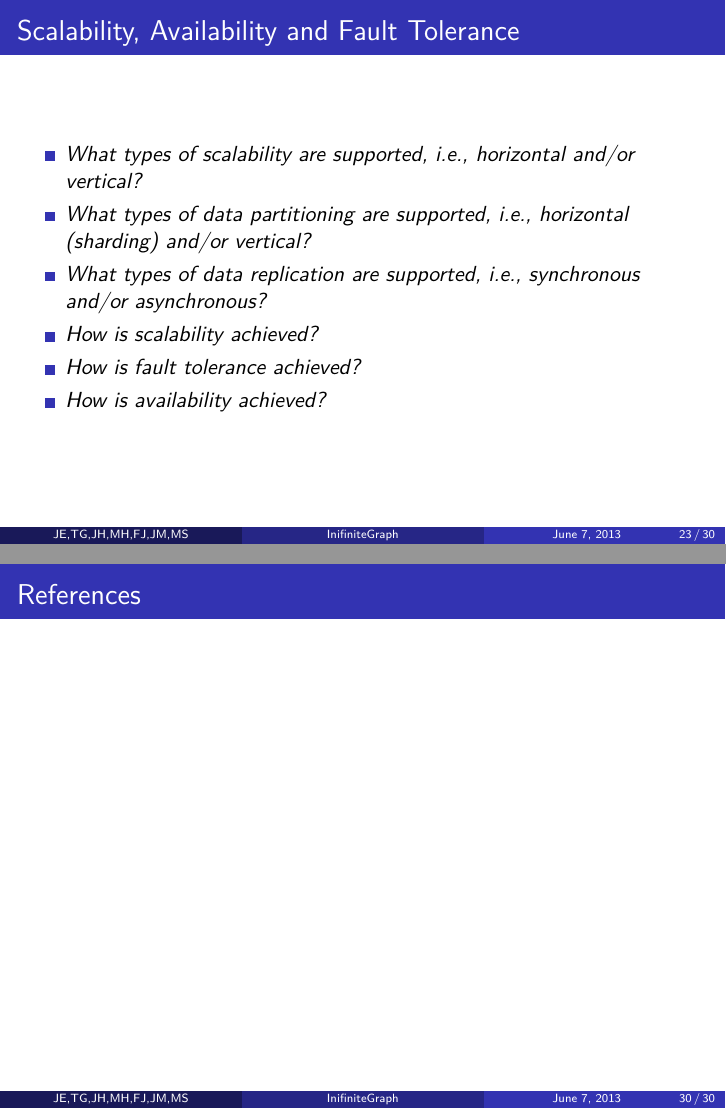
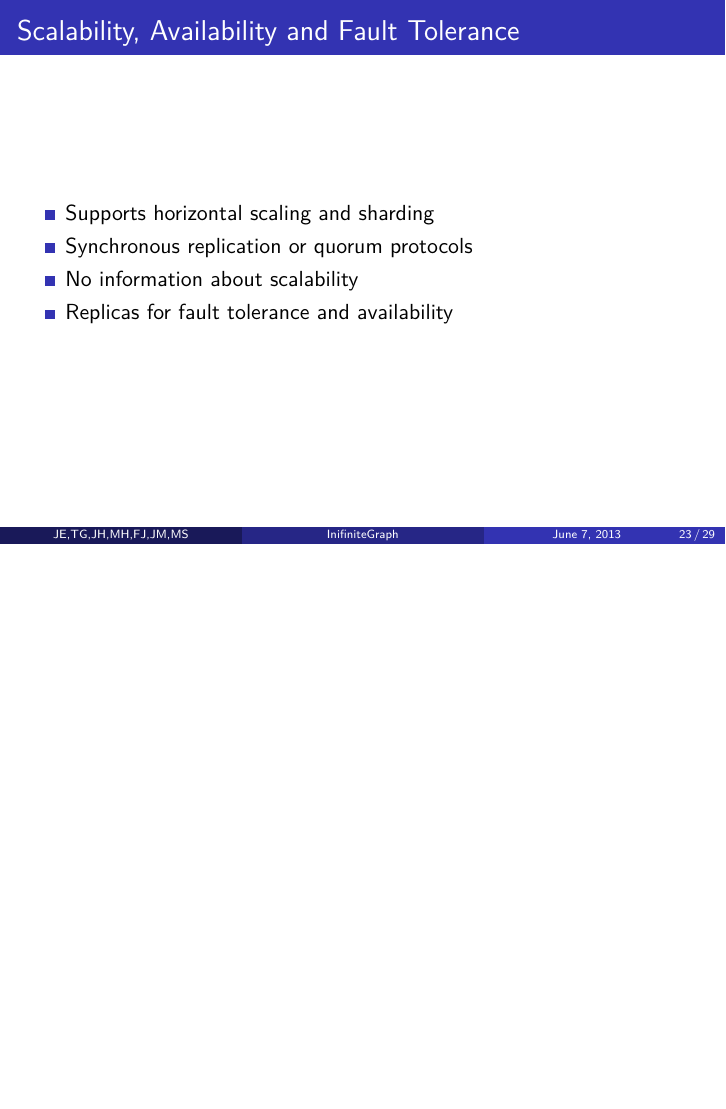
Before and after one commit to enplotz/graph_zahl, LaTeX slides (presentation/main.tex, which reads presentation/include/07_scal_avail_fault_tol.tex): pages 39 and 46 of 46 before the commit and page 39 of 45 after it, the two joined at a grey line, the shorter picture padded with empty space. Compiled offline with pdfLaTeX.

Commit message:
finished?

```diff
--- a/presentation/include/07_scal_avail_fault_tol.tex
+++ b/presentation/include/07_scal_avail_fault_tol.tex
@@ -3,11 +3,15 @@
 \begin{frame}
 \frametitle{Scalability, Availability and Fault Tolerance}
 \begin{itemize}
-\item \emph{What types of scalability are supported, i.e., horizontal and/or vertical?}
-\item \emph{What types of data partitioning are supported, i.e., horizontal (sharding) and/or vertical?}
-\item \emph{What types of data replication are supported, i.e., synchronous and/or asynchronous?}
-\item \emph{How is scalability achieved?}
-\item \emph{How is fault tolerance achieved?}
-\item \emph{How is availability achieved?}
+\item %\emph{What types of scalability are supported, i.e., horizontal and/or vertical?}
+Supports horizontal scaling and sharding
+
+\item %\emph{What types of data replication are supported, i.e., synchronous and/or asynchronous?}
+Synchronous replication or quorum protocols
+\item %\emph{How is scalability achieved?}
+No information about scalability
+\item %\emph{How is fault tolerance achieved?}
+Replicas for fault tolerance and availability
+%\emph{How is availability achieved?}
 \end{itemize}
 \end{frame}
--- a/presentation/main.tex
+++ b/presentation/main.tex
@@ -88,16 +88,4 @@ captionpos=b
 \section{Miscellaneous}
 \input{include/10_misc.tex}
 
-%##########################################################################################
-
-\section{References}
-\begin{frame}
-\frametitle{References}
-{\tiny
-\bibliography{ref}
-}
-\end{frame}
-
-%##########################################################################################
-
 \end{document}
```
Also changed, not shown: presentation/include/08_platform_deployment.tex (+0 -20 lines).
